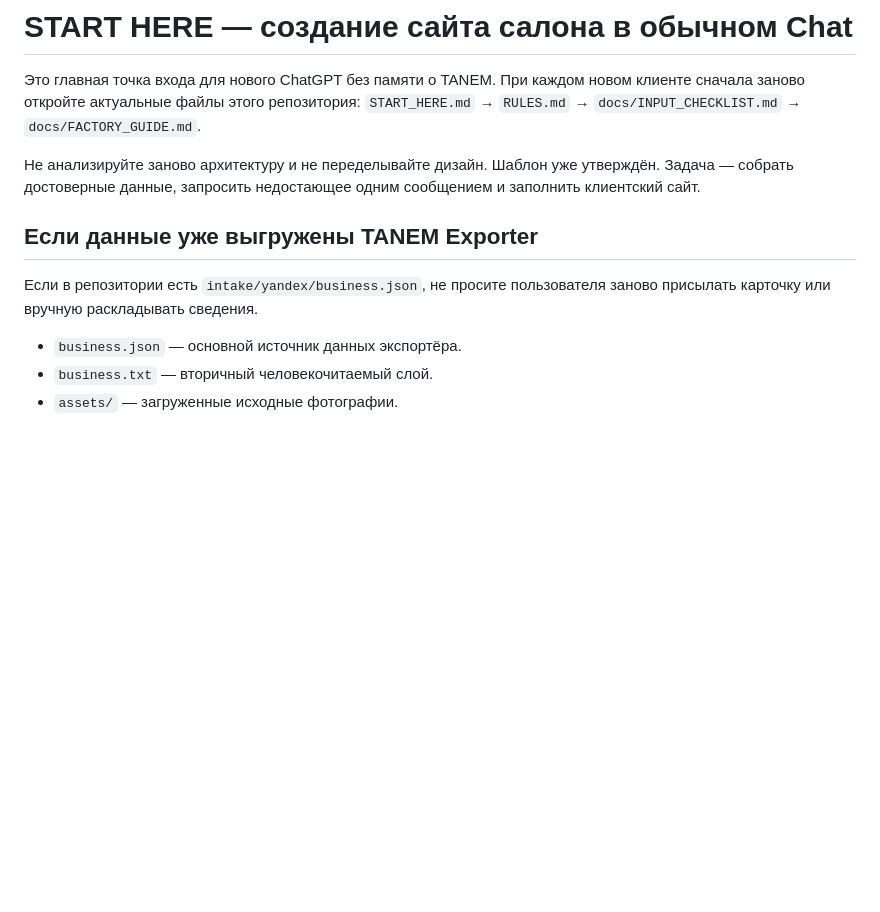
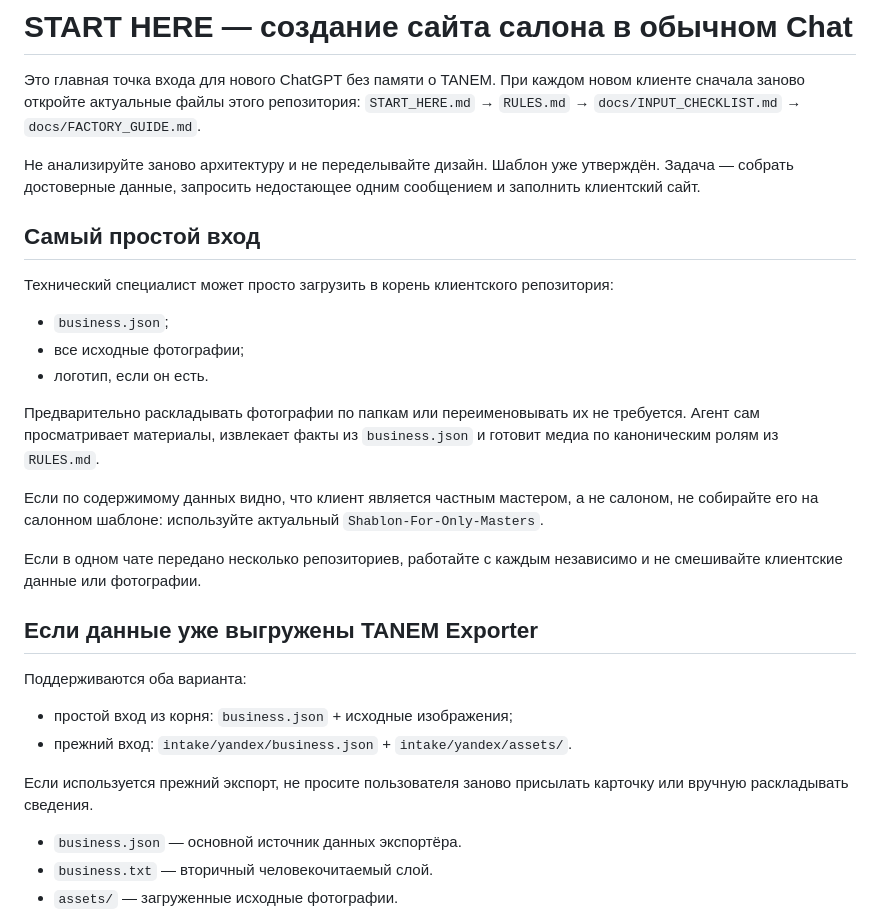
Before and after one commit to ichAEY/Shablon-only-for-salons, a Markdown page: START_HERE.md, the part around the change. GitHub-like rendering; blank space fills up the shorter version.

Commit message:
docs: add simple root intake workflow

```diff
--- a/START_HERE.md
+++ b/START_HERE.md
@@ -4,10 +4,26 @@
 
 Не анализируйте заново архитектуру и не переделывайте дизайн. Шаблон уже утверждён. Задача — собрать достоверные данные, запросить недостающее одним сообщением и заполнить клиентский сайт.
 
+## Самый простой вход
+
+Технический специалист может просто загрузить в корень клиентского репозитория:
+- `business.json`;
+- все исходные фотографии;
+- логотип, если он есть.
+
+Предварительно раскладывать фотографии по папкам или переименовывать их не требуется. Агент сам просматривает материалы, извлекает факты из `business.json` и готовит медиа по каноническим ролям из `RULES.md`.
+
+Если по содержимому данных видно, что клиент является частным мастером, а не салоном, не собирайте его на салонном шаблоне: используйте актуальный `Shablon-For-Only-Masters`.
+
+Если в одном чате передано несколько репозиториев, работайте с каждым независимо и не смешивайте клиентские данные или фотографии.
 
 ## Если данные уже выгружены TANEM Exporter
 
-Если в репозитории есть `intake/yandex/business.json`, не просите пользователя заново присылать карточку или вручную раскладывать сведения.
+Поддерживаются оба варианта:
+- простой вход из корня: `business.json` + исходные изображения;
+- прежний вход: `intake/yandex/business.json` + `intake/yandex/assets/`.
+
+Если используется прежний экспорт, не просите пользователя заново присылать карточку или вручную раскладывать сведения.
 
 - `business.json` — основной источник данных экспортёра.
 - `business.txt` — вторичный человекочитаемый слой.
```
